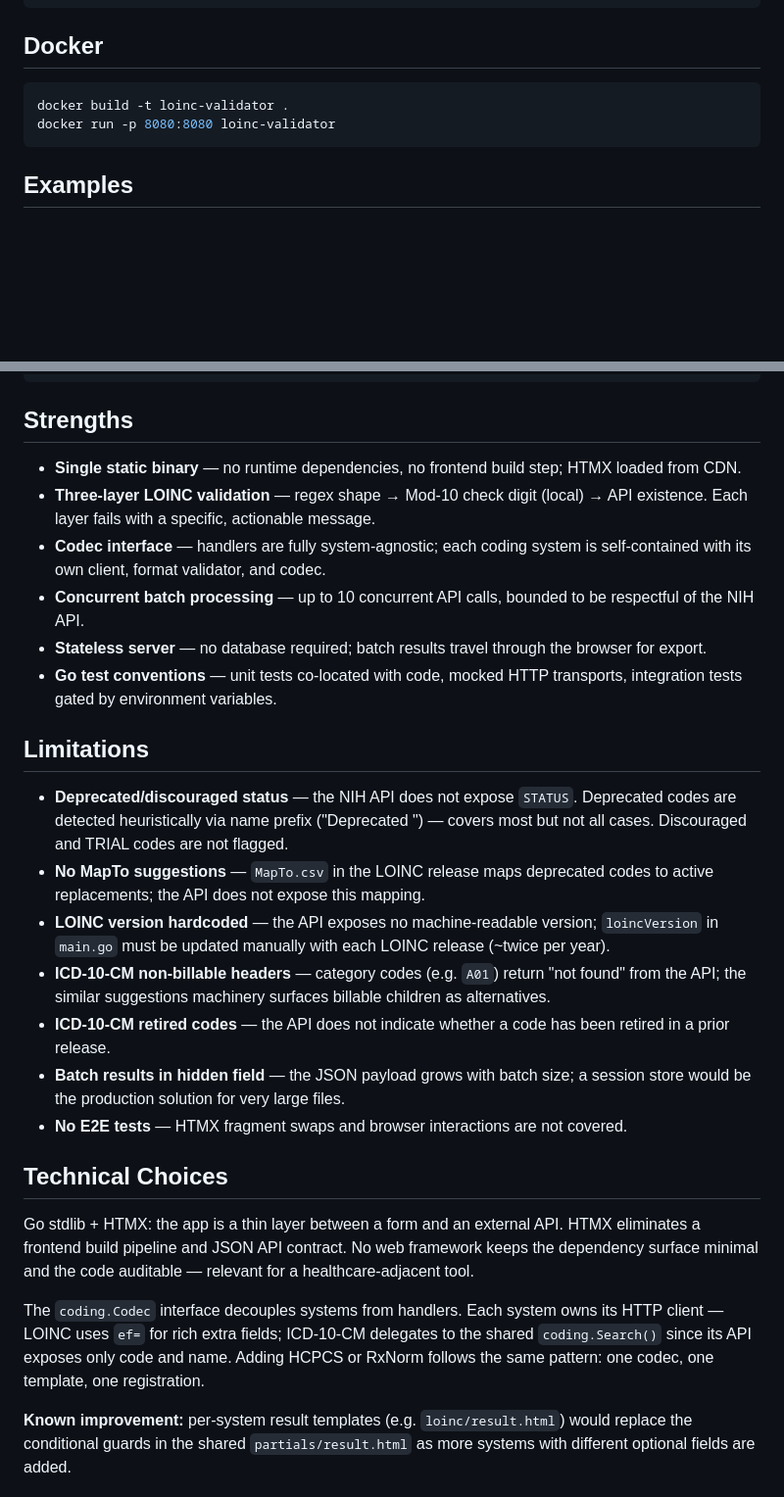
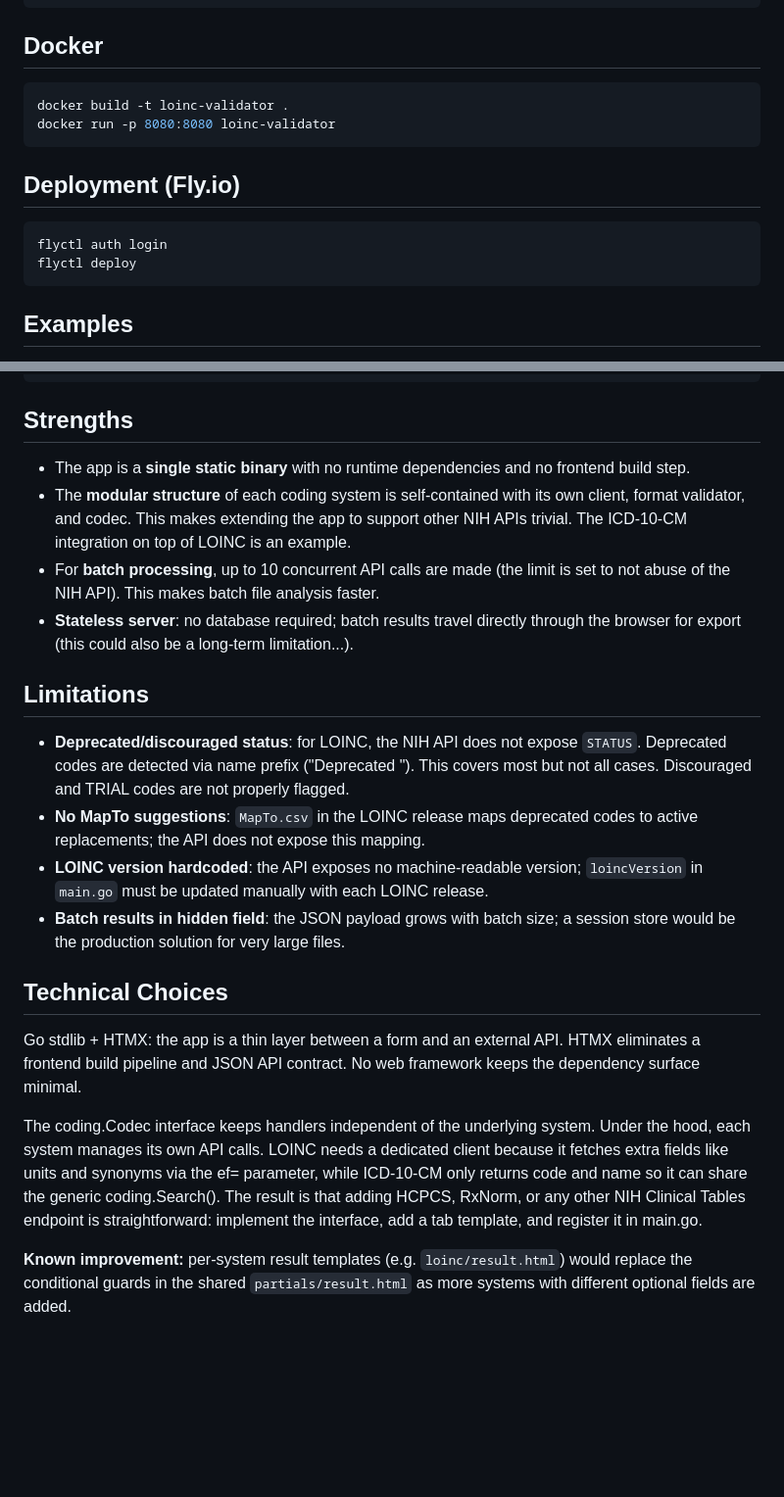
Before and after one commit to roncofaber/loinc-validator, a Markdown page: README.md, 2 parts joined by grey strips. Shown at 98% size. Rendered like a GitHub page; blank space fills up the shorter version.

Commit message:
docs: re-add Fly.io deployment section

````diff
--- a/README.md
+++ b/README.md
@@ -41,6 +41,13 @@ docker build -t loinc-validator .
 docker run -p 8080:8080 loinc-validator
 ```
 
+## Deployment (Fly.io)
+
+```bash
+flyctl auth login
+flyctl deploy
+```
+
 ## Examples
 
 See [`examples/`](examples/) and [`examples/README.md`](examples/README.md) for ready-to-use batch files for both systems.
@@ -73,27 +80,22 @@ See [`examples/`](examples/) and [`examples/README.md`](examples/README.md) for
 
 ## Strengths
 
-- **Single static binary** — no runtime dependencies, no frontend build step; HTMX loaded from CDN.
-- **Three-layer LOINC validation** — regex shape → Mod-10 check digit (local) → API existence. Each layer fails with a specific, actionable message.
-- **Codec interface** — handlers are fully system-agnostic; each coding system is self-contained with its own client, format validator, and codec.
-- **Concurrent batch processing** — up to 10 concurrent API calls, bounded to be respectful of the NIH API.
-- **Stateless server** — no database required; batch results travel through the browser for export.
-- **Go test conventions** — unit tests co-located with code, mocked HTTP transports, integration tests gated by environment variables.
+- The app is a **single static binary** with no runtime dependencies and no frontend build step.
+- The **modular structure** of each coding system is self-contained with its own client, format validator, and codec. This makes extending the app to support other NIH APIs trivial. The ICD-10-CM integration on top of LOINC is an example.
+- For **batch processing**, up to 10 concurrent API calls are made (the limit is set to not abuse of the NIH API). This makes batch file analysis faster.
+- **Stateless server**: no database required; batch results travel directly through the browser for export (this could also be a long-term limitation...).
 
 ## Limitations
 
-- **Deprecated/discouraged status** — the NIH API does not expose `STATUS`. Deprecated codes are detected heuristically via name prefix ("Deprecated ") — covers most but not all cases. Discouraged and TRIAL codes are not flagged.
-- **No MapTo suggestions** — `MapTo.csv` in the LOINC release maps deprecated codes to active replacements; the API does not expose this mapping.
-- **LOINC version hardcoded** — the API exposes no machine-readable version; `loincVersion` in `main.go` must be updated manually with each LOINC release (~twice per year).
-- **ICD-10-CM non-billable headers** — category codes (e.g. `A01`) return "not found" from the API; the similar suggestions machinery surfaces billable children as alternatives.
-- **ICD-10-CM retired codes** — the API does not indicate whether a code has been retired in a prior release.
-- **Batch results in hidden field** — the JSON payload grows with batch size; a session store would be the production solution for very large files.
-- **No E2E tests** — HTMX fragment swaps and browser interactions are not covered.
+- **Deprecated/discouraged status**: for LOINC, the NIH API does not expose `STATUS`. Deprecated codes are detected via name prefix ("Deprecated "). This covers most but not all cases. Discouraged and TRIAL codes are not properly flagged.
+- **No MapTo suggestions**: `MapTo.csv` in the LOINC release maps deprecated codes to active replacements; the API does not expose this mapping.
+- **LOINC version hardcoded**: the API exposes no machine-readable version; `loincVersion` in `main.go` must be updated manually with each LOINC release.
+- **Batch results in hidden field**: the JSON payload grows with batch size; a session store would be the production solution for very large files.
 
 ## Technical Choices
 
-Go stdlib + HTMX: the app is a thin layer between a form and an external API. HTMX eliminates a frontend build pipeline and JSON API contract. No web framework keeps the dependency surface minimal and the code auditable — relevant for a healthcare-adjacent tool.
+Go stdlib + HTMX: the app is a thin layer between a form and an external API. HTMX eliminates a frontend build pipeline and JSON API contract. No web framework keeps the dependency surface minimal.
 
-The `coding.Codec` interface decouples systems from handlers. Each system owns its HTTP client — LOINC uses `ef=` for rich extra fields; ICD-10-CM delegates to the shared `coding.Search()` since its API exposes only code and name. Adding HCPCS or RxNorm follows the same pattern: one codec, one template, one registration.
+The coding.Codec interface keeps handlers independent of the underlying system. Under the hood, each system manages its own API calls. LOINC needs a dedicated client because it fetches extra fields like units and synonyms via the ef= parameter, while ICD-10-CM only returns code and name so it can share the generic coding.Search(). The result is that adding HCPCS, RxNorm, or any other NIH Clinical Tables endpoint is straightforward: implement the interface, add a tab template, and register it in main.go.
 
 **Known improvement:** per-system result templates (e.g. `loinc/result.html`) would replace the conditional guards in the shared `partials/result.html` as more systems with different optional fields are added.
````
